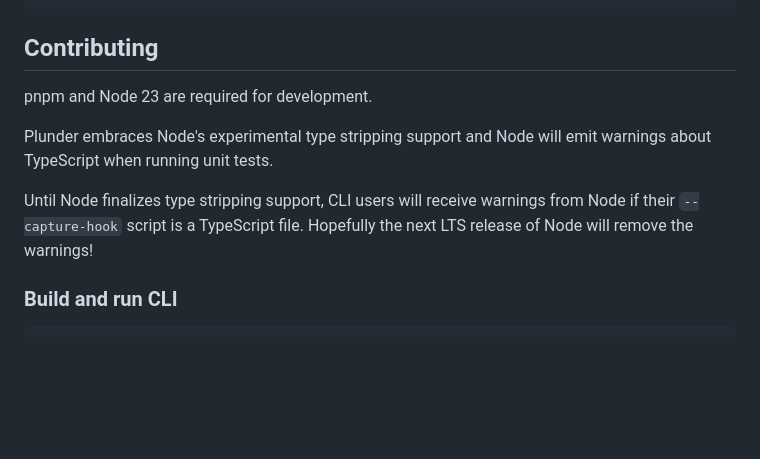
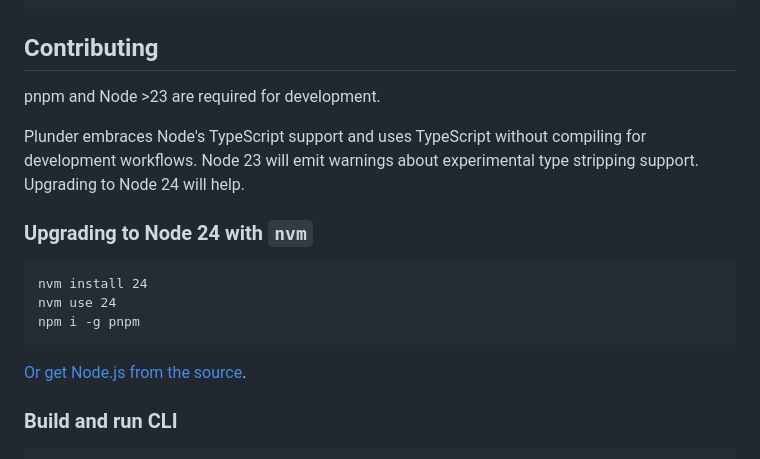
Before and after one commit to eighty4/plunder, a Markdown page: README.md, the part around the change. Rendered like a GitHub page; blank space fills up the shorter version.

Commit message:
update contributing guide for node 24

````diff
--- a/README.md
+++ b/README.md
@@ -84,14 +84,21 @@ plunder links https://alistapart.com
 
 ## Contributing
 
-pnpm and Node 23 are required for development.
+pnpm and Node >23 are required for development.
 
-Plunder embraces Node's experimental type stripping support and Node will emit
-warnings about TypeScript when running unit tests.
+Plunder embraces Node's TypeScript support and uses TypeScript without
+compiling for development workflows. Node 23 will emit warnings about
+experimental type stripping support. Upgrading to Node 24 will help.
 
-Until Node finalizes type stripping support, CLI users will receive warnings
-from Node if their `--capture-hook` script is a TypeScript file. Hopefully the
-next LTS release of Node will remove the warnings!
+### Upgrading to Node 24 with `nvm`
+
+```
+nvm install 24
+nvm use 24
+npm i -g pnpm
+```
+
+[Or get Node.js from the source](https://nodejs.org/en/download/current).
 
 ### Build and run CLI
 
````
